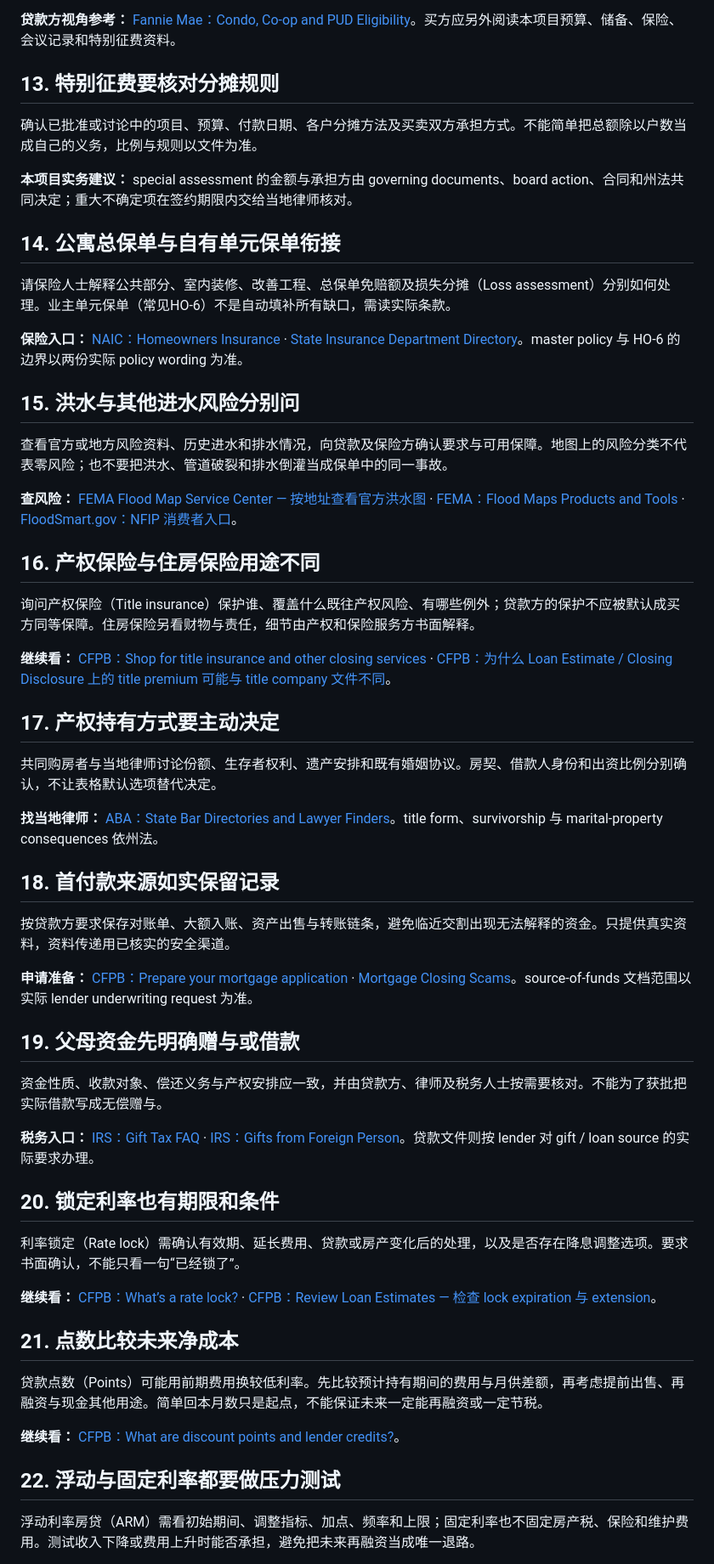
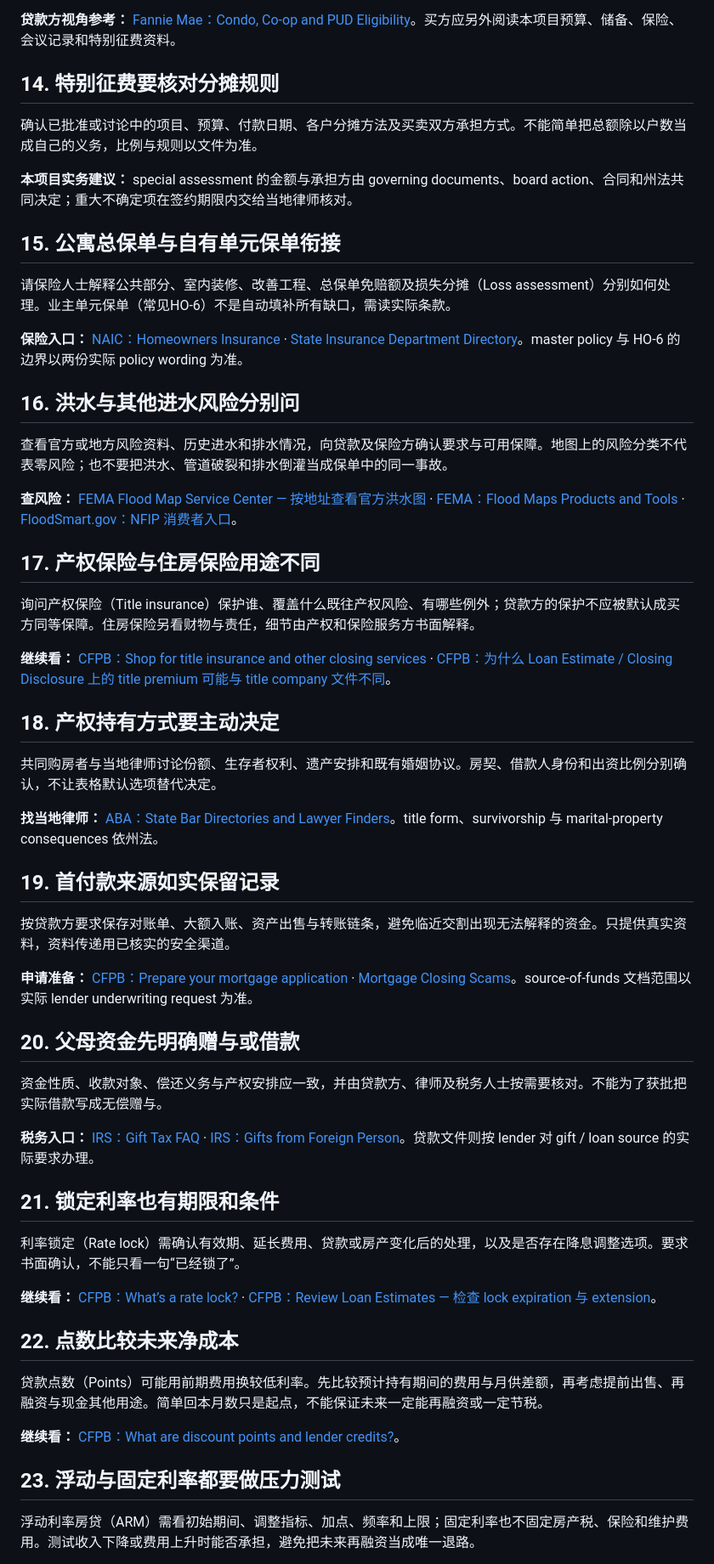
Before and after one commit to gjimzhou/US-China-Life-Playbook, a Markdown page: book/36-买房Mortgage-Closing与HOA.md, the part around one of its changes. Shown at 85% size. GitHub-like rendering.

```diff
--- a/book/36-买房Mortgage-Closing与HOA.md
+++ b/book/36-买房Mortgage-Closing与HOA.md
@@ -82,61 +95,61 @@
 
 **贷款方视角参考：** [Fannie Mae：Condo, Co-op and PUD Eligibility](https://selling-guide.fanniemae.com/sel/b4-2/project-standards)。买方应另外阅读本项目预算、储备、保险、会议记录和特别征费资料。
 
-## 13. 特别征费要核对分摊规则
+## 14. 特别征费要核对分摊规则
 
 确认已批准或讨论中的项目、预算、付款日期、各户分摊方法及买卖双方承担方式。不能简单把总额除以户数当成自己的义务，比例与规则以文件为准。
 
 **本项目实务建议：** special assessment 的金额与承担方由 governing documents、board action、合同和州法共同决定；重大不确定项在签约期限内交给当地律师核对。
 
-## 14. 公寓总保单与自有单元保单衔接
+## 15. 公寓总保单与自有单元保单衔接
 
 请保险人士解释公共部分、室内装修、改善工程、总保单免赔额及损失分摊（Loss assessment）分别如何处理。业主单元保单（常见HO-6）不是自动填补所有缺口，需读实际条款。
 
 **保险入口：** [NAIC：Homeowners Insurance](https://content.naic.org/consumer/homeowners-insurance) · [State Insurance Department Directory](https://content.naic.org/state-insurance-departments)。master policy 与 HO-6 的边界以两份实际 policy wording 为准。
 
-## 15. 洪水与其他进水风险分别问
+## 16. 洪水与其他进水风险分别问
 
 查看官方或地方风险资料、历史进水和排水情况，向贷款及保险方确认要求与可用保障。地图上的风险分类不代表零风险；也不要把洪水、管道破裂和排水倒灌当成保单中的同一事故。
 
 **查风险：** [FEMA Flood Map Service Center — 按地址查看官方洪水图](https://msc.fema.gov/portal/home) · [FEMA：Flood Maps Products and Tools](https://www.fema.gov/flood-maps/products-tools) · [FloodSmart.gov：NFIP 消费者入口](https://www.floodsmart.gov/)。
 
-## 16. 产权保险与住房保险用途不同
+## 17. 产权保险与住房保险用途不同
 
 询问产权保险（Title insurance）保护谁、覆盖什么既往产权风险、有哪些例外；贷款方的保护不应被默认成买方同等保障。住房保险另看财物与责任，细节由产权和保险服务方书面解释。
 
 **继续看：** [CFPB：Shop for title insurance and other closing services](https://www.consumerfinance.gov/owning-a-home/close/shop-for-title-insurance-and-other-closing-services/) · [CFPB：为什么 Loan Estimate / Closing Disclosure 上的 title premium 可能与 title company 文件不同](https://www.consumerfinance.gov/ask-cfpb/why-is-the-title-insurance-premium-on-the-loan-estimate-and-closing-disclosure-different-from-the-premium-listed-on-the-paperwork-i-received-from-the-title-insurance-company-am-i-being-charged-more-en-1993/)。
 
-## 17. 产权持有方式要主动决定
+## 18. 产权持有方式要主动决定
 
 共同购房者与当地律师讨论份额、生存者权利、遗产安排和既有婚姻协议。房契、借款人身份和出资比例分别确认，不让表格默认选项替代决定。
 
 **找当地律师：** [ABA：State Bar Directories and Lawyer Finders](https://www.americanbar.org/groups/legal_services/flh-home/flh-bar-directories-and-lawyer-finders/)。title form、survivorship 与 marital-property consequences 依州法。
 
-## 18. 首付款来源如实保留记录
+## 19. 首付款来源如实保留记录
 
 按贷款方要求保存对账单、大额入账、资产出售与转账链条，避免临近交割出现无法解释的资金。只提供真实资料，资料传递用已核实的安全渠道。
 
 **申请准备：** [CFPB：Prepare your mortgage application](https://www.consumerfinance.gov/owning-a-home/process/prepare-your-application/) · [Mortgage Closing Scams](https://www.consumerfinance.gov/owning-a-home/beware-mortgage-closing-scams/)。source-of-funds 文档范围以实际 lender underwriting request 为准。
 
-## 19. 父母资金先明确赠与或借款
+## 20. 父母资金先明确赠与或借款
 
 资金性质、收款对象、偿还义务与产权安排应一致，并由贷款方、律师及税务人士按需要核对。不能为了获批把实际借款写成无偿赠与。
 
 **税务入口：** [IRS：Gift Tax FAQ](https://www.irs.gov/businesses/small-businesses-self-employed/frequently-asked-questions-on-gift-taxes) · [IRS：Gifts from Foreign Person](https://www.irs.gov/businesses/gifts-from-foreign-person)。贷款文件则按 lender 对 gift / loan source 的实际要求办理。
 
-## 20. 锁定利率也有期限和条件
+## 21. 锁定利率也有期限和条件
 
 利率锁定（Rate lock）需确认有效期、延长费用、贷款或房产变化后的处理，以及是否存在降息调整选项。要求书面确认，不能只看一句“已经锁了”。
 
 **继续看：** [CFPB：What’s a rate lock?](https://www.consumerfinance.gov/ask-cfpb/whats-a-lock-in-or-a-rate-lock-en-143/) · [CFPB：Review Loan Estimates — 检查 lock expiration 与 extension](https://www.consumerfinance.gov/owning-a-home/compare/review-loan-estimates/)。
 
-## 21. 点数比较未来净成本
+## 22. 点数比较未来净成本
 
 贷款点数（Points）可能用前期费用换较低利率。先比较预计持有期间的费用与月供差额，再考虑提前出售、再融资与现金其他用途。简单回本月数只是起点，不能保证未来一定能再融资或一定节税。
 
 **继续看：** [CFPB：What are discount points and lender credits?](https://www.consumerfinance.gov/ask-cfpb/what-are-discount-points-and-lender-credits-and-how-do-they-work-en-136/)。
 
-## 22. 浮动与固定利率都要做压力测试
+## 23. 浮动与固定利率都要做压力测试
 
 浮动利率房贷（ARM）需看初始期间、调整指标、加点、频率和上限；固定利率也不固定房产税、保险和维护费用。测试收入下降或费用上升时能否承担，避免把未来再融资当成唯一退路。
 
```
Also changed, not shown: other parts of book/36-买房Mortgage-Closing与HOA.md (+30 -17 lines).
